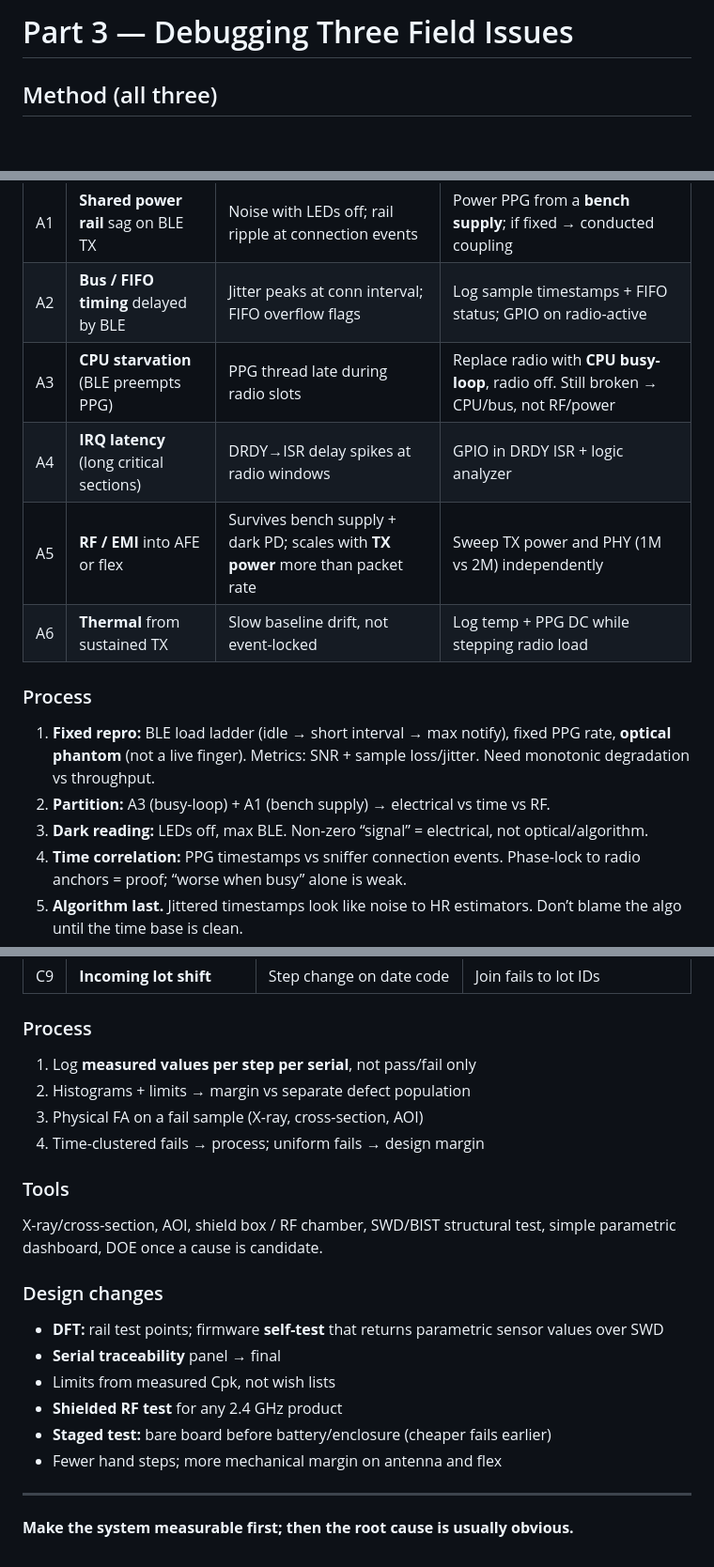
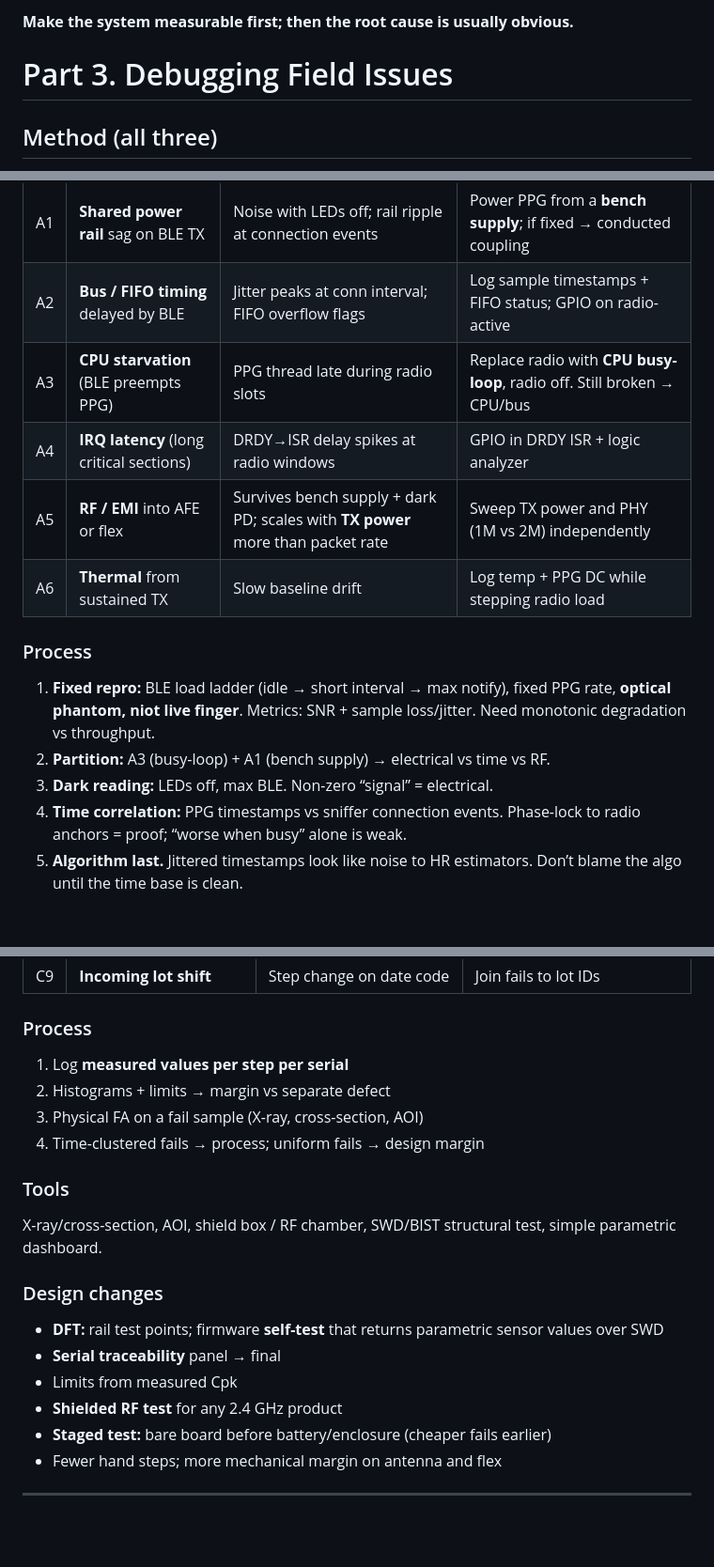
Before and after one commit to w1ne/smart-ring-digital-twin, a Markdown page: docs/part3-debugging.md, 3 parts joined by grey strips. Shown at 94% size. GitHub-like rendering; blank space fills up the shorter version.

Commit message:
Revise debugging documentation for clarity and accuracy

```diff
--- a/docs/part3-debugging.md
+++ b/docs/part3-debugging.md
@@ -1,4 +1,7 @@
-# Part 3 — Debugging Three Field Issues
+
+**Make the system measurable first; then the root cause is usually obvious.**
+
+# Part 3. Debugging Field Issues
 
 ## Method (all three)
 
@@ -20,16 +23,16 @@ Those three are separable with cheap tests.
 |---|---|---|---|
 | A1 | **Shared power rail** sag on BLE TX | Noise with LEDs off; rail ripple at connection events | Power PPG from a **bench supply**; if fixed → conducted coupling |
 | A2 | **Bus / FIFO timing** delayed by BLE | Jitter peaks at conn interval; FIFO overflow flags | Log sample timestamps + FIFO status; GPIO on radio-active |
-| A3 | **CPU starvation** (BLE preempts PPG) | PPG thread late during radio slots | Replace radio with **CPU busy-loop**, radio off. Still broken → CPU/bus, not RF/power |
+| A3 | **CPU starvation** (BLE preempts PPG) | PPG thread late during radio slots | Replace radio with **CPU busy-loop**, radio off. Still broken → CPU/bus |
 | A4 | **IRQ latency** (long critical sections) | DRDY→ISR delay spikes at radio windows | GPIO in DRDY ISR + logic analyzer |
 | A5 | **RF / EMI** into AFE or flex | Survives bench supply + dark PD; scales with **TX power** more than packet rate | Sweep TX power and PHY (1M vs 2M) independently |
-| A6 | **Thermal** from sustained TX | Slow baseline drift, not event-locked | Log temp + PPG DC while stepping radio load |
+| A6 | **Thermal** from sustained TX | Slow baseline drift| Log temp + PPG DC while stepping radio load |
 
 ### Process
 
-1. **Fixed repro:** BLE load ladder (idle → short interval → max notify), fixed PPG rate, **optical phantom** (not a live finger). Metrics: SNR + sample loss/jitter. Need monotonic degradation vs throughput.
+1. **Fixed repro:** BLE load ladder (idle → short interval → max notify), fixed PPG rate, **optical phantom, niot live finger**. Metrics: SNR + sample loss/jitter. Need monotonic degradation vs throughput.
 2. **Partition:** A3 (busy-loop) + A1 (bench supply) → electrical vs time vs RF.
-3. **Dark reading:** LEDs off, max BLE. Non-zero “signal” = electrical, not optical/algorithm.
+3. **Dark reading:** LEDs off, max BLE. Non-zero “signal” = electrical.
 4. **Time correlation:** PPG timestamps vs sniffer connection events. Phase-lock to radio anchors = proof; “worse when busy” alone is weak.
 5. **Algorithm last.** Jittered timestamps look like noise to HR estimators. Don’t blame the algo until the time base is clean.
 
@@ -114,22 +117,20 @@ No engineering fix before the failure breakdown.
 
 ### Process
 
-1. Log **measured values per step per serial**, not pass/fail only
-2. Histograms + limits → margin vs separate defect population
+1. Log **measured values per step per serial**
+2. Histograms + limits → margin vs separate defect
 3. Physical FA on a fail sample (X-ray, cross-section, AOI)
 4. Time-clustered fails → process; uniform fails → design margin
 
 ### Tools
-X-ray/cross-section, AOI, shield box / RF chamber, SWD/BIST structural test, simple parametric dashboard, DOE once a cause is candidate.
+X-ray/cross-section, AOI, shield box / RF chamber, SWD/BIST structural test, simple parametric dashboard.
 
 ### Design changes
 - **DFT:** rail test points; firmware **self-test** that returns parametric sensor values over SWD
 - **Serial traceability** panel → final
-- Limits from measured Cpk, not wish lists
+- Limits from measured Cpk
 - **Shielded RF test** for any 2.4 GHz product
 - **Staged test:** bare board before battery/enclosure (cheaper fails earlier)
 - Fewer hand steps; more mechanical margin on antenna and flex
 
 ---
-
-**Make the system measurable first; then the root cause is usually obvious.**
```
Also changed, not shown: other parts of docs/part3-debugging.md (+1 -1 lines).
